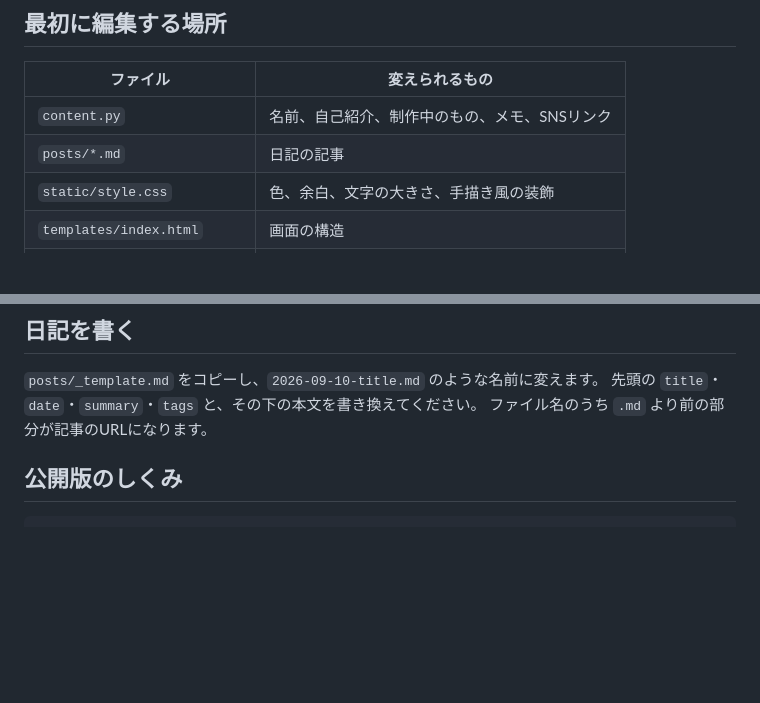
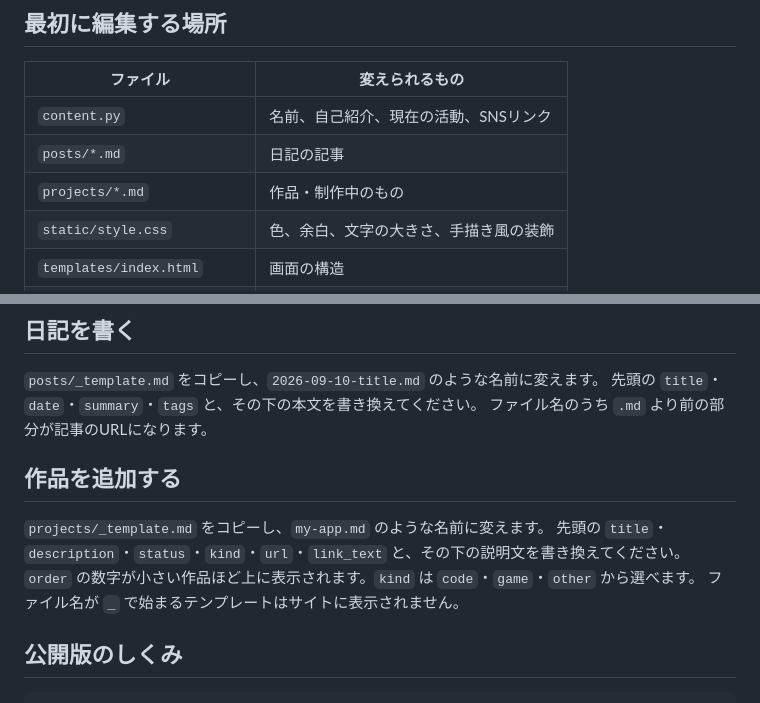
Before and after one commit to zrPointc/Ten-Homepage, a Markdown page: README.md, 2 parts joined by grey strips. GitHub-like rendering; blank space fills up the shorter version.

Commit message:
Move projects to Markdown: README.md

```diff
--- a/README.md
+++ b/README.md
@@ -24,8 +25,9 @@ python -m venv .venv
 
 | ファイル | 変えられるもの |
 |---|---|
-| `content.py` | 名前、自己紹介、制作中のもの、メモ、SNSリンク |
+| `content.py` | 名前、自己紹介、現在の活動、SNSリンク |
 | `posts/*.md` | 日記の記事 |
+| `projects/*.md` | 作品・制作中のもの |
 | `static/style.css` | 色、余白、文字の大きさ、手描き風の装飾 |
 | `templates/index.html` | 画面の構造 |
 | `static/images/profile.png` | プロフィールのイラスト |
@@ -42,6 +44,13 @@ X・YouTube・TikTokは `fksts10`、GitHubは `zrPointc` を設定していま
 `posts/_template.md` をコピーし、`2026-09-10-title.md` のような名前に変えます。
 先頭の `title`・`date`・`summary`・`tags` と、その下の本文を書き換えてください。
 ファイル名のうち `.md` より前の部分が記事のURLになります。
+
+## 作品を追加する
+
+`projects/_template.md` をコピーし、`my-app.md` のような名前に変えます。
+先頭の `title`・`description`・`status`・`kind`・`url`・`link_text` と、その下の説明文を書き換えてください。
+`order` の数字が小さい作品ほど上に表示されます。`kind` は `code`・`game`・`other` から選べます。
+ファイル名が `_` で始まるテンプレートはサイトに表示されません。
 
 ## 公開版のしくみ
 
```
Also changed, not shown: other parts of README.md (+2 -1 lines).
